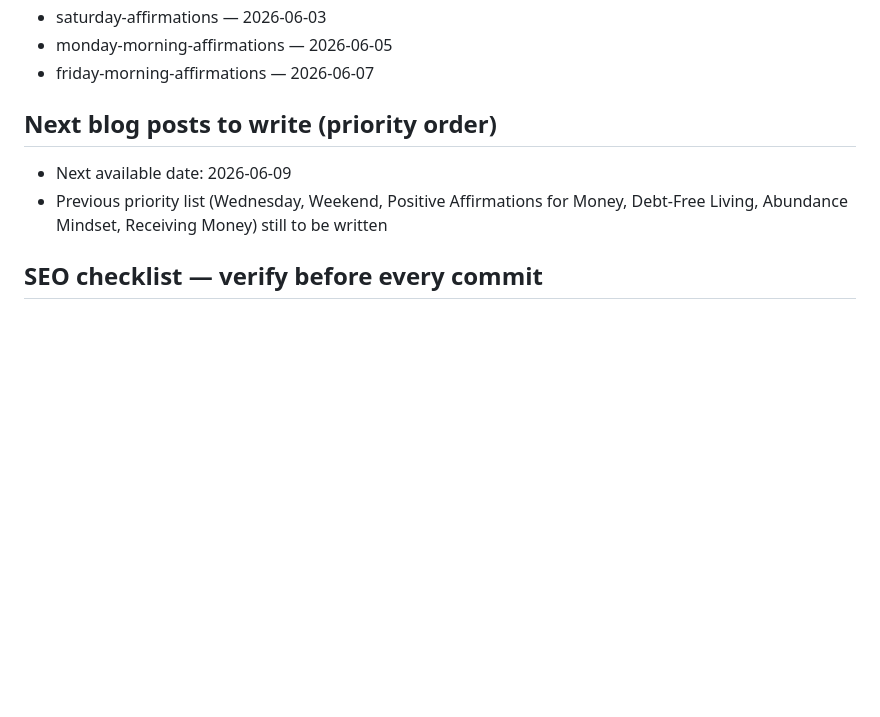
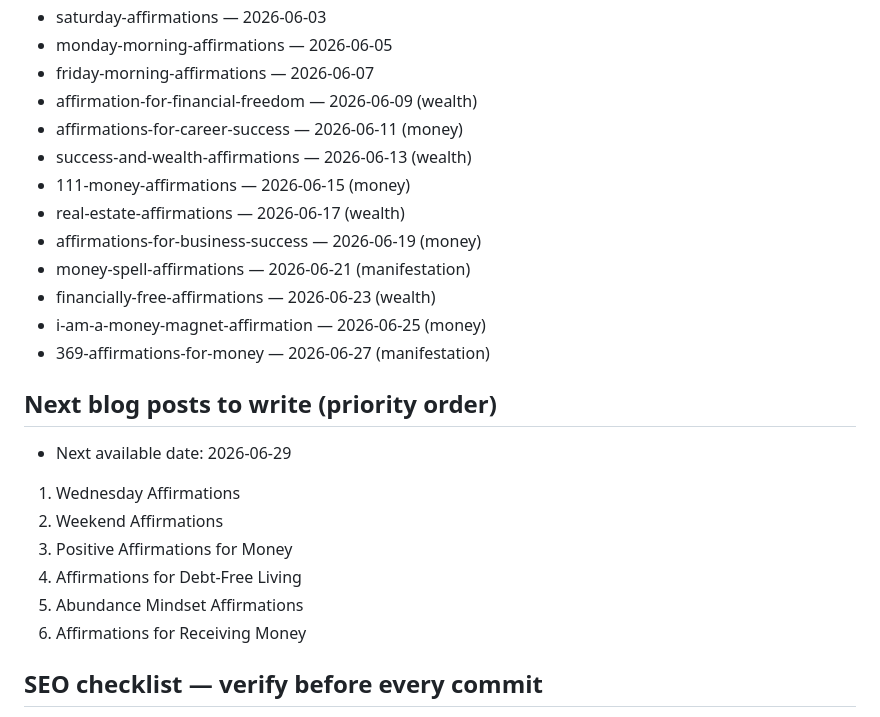
Before and after one commit to abjohansson/moneyaffirmations.co, a Markdown page: CLAUDE.md, the part around the change. GitHub-like rendering; blank space fills up the shorter version.

Commit message:
Update CLAUDE.md: add Jun 9–27 schedule and next priority posts
Co-Authored-By: Claude Sonnet 4.6 <noreply@anthropic.com>

```diff
--- a/CLAUDE.md
+++ b/CLAUDE.md
@@ -302,10 +302,25 @@ GitHub Action runs 07:00 UTC daily. On publish day it:
 - saturday-affirmations — 2026-06-03
 - monday-morning-affirmations — 2026-06-05
 - friday-morning-affirmations — 2026-06-07
+- affirmation-for-financial-freedom — 2026-06-09 (wealth)
+- affirmations-for-career-success — 2026-06-11 (money)
+- success-and-wealth-affirmations — 2026-06-13 (wealth)
+- 111-money-affirmations — 2026-06-15 (money)
+- real-estate-affirmations — 2026-06-17 (wealth)
+- affirmations-for-business-success — 2026-06-19 (money)
+- money-spell-affirmations — 2026-06-21 (manifestation)
+- financially-free-affirmations — 2026-06-23 (wealth)
+- i-am-a-money-magnet-affirmation — 2026-06-25 (money)
+- 369-affirmations-for-money — 2026-06-27 (manifestation)
 
 ## Next blog posts to write (priority order)
-- Next available date: 2026-06-09
-- Previous priority list (Wednesday, Weekend, Positive Affirmations for Money, Debt-Free Living, Abundance Mindset, Receiving Money) still to be written
+- Next available date: 2026-06-29
+1. Wednesday Affirmations
+2. Weekend Affirmations
+3. Positive Affirmations for Money
+4. Affirmations for Debt-Free Living
+5. Abundance Mindset Affirmations
+6. Affirmations for Receiving Money
 
 ## SEO checklist — verify before every commit
 - [ ] meta description present (max 150 chars)
```
